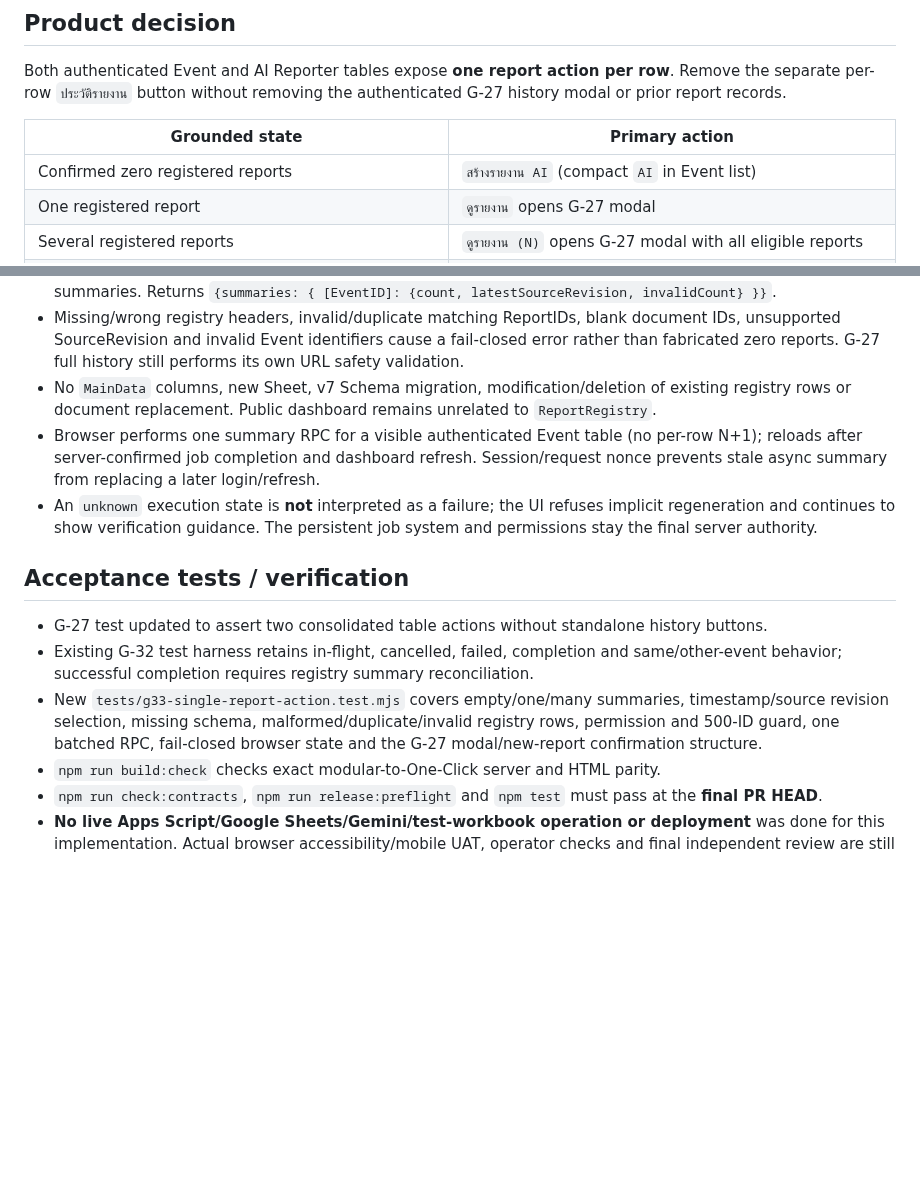
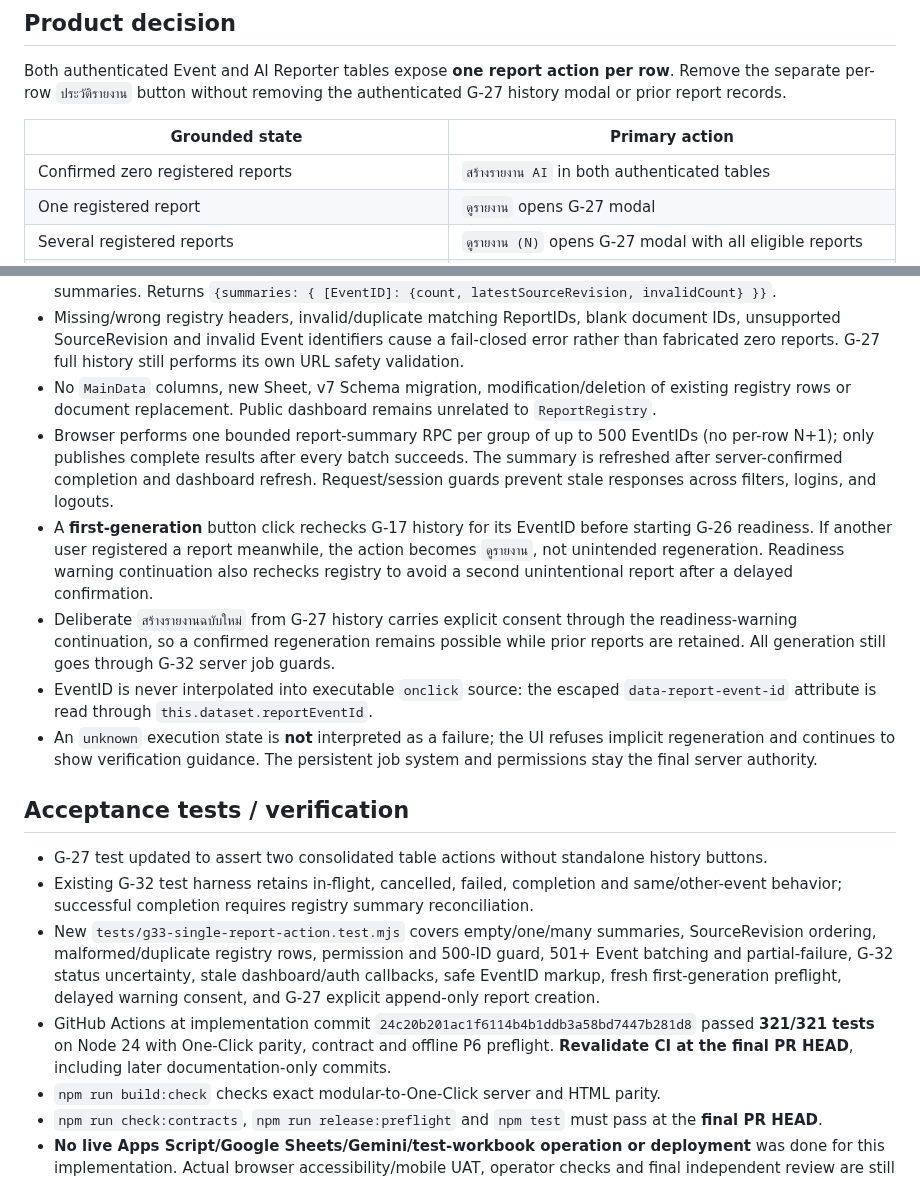
Before and after one commit to 9GotStory/smart-srrt, a Markdown page: docs/ux/g33-single-report-action.md, 2 parts joined by grey strips. GitHub-like rendering; blank space fills up the shorter version.

Commit message:
docs(g33): document fresh-history create gate, warning consent and 321-test evidence

```diff
--- a/docs/ux/g33-single-report-action.md
+++ b/docs/ux/g33-single-report-action.md
@@ -11,7 +11,7 @@ Both authenticated Event and AI Reporter tables expose **one report action per r
 
 | Grounded state | Primary action |
 | --- | --- |
-| Confirmed zero registered reports | `สร้างรายงาน AI` (compact `AI` in Event list) |
+| Confirmed zero registered reports | `สร้างรายงาน AI` in both authenticated tables |
 | One registered report | `ดูรายงาน` opens G-27 modal |
 | Several registered reports | `ดูรายงาน (N)` opens G-27 modal with all eligible reports |
 | Same Event's G-32 job running / queued / cancel requested / finalizing | Retain detailed in-progress button and reopen behavior |
@@ -29,14 +29,18 @@ The notice `ข้อมูลเหตุการณ์มีการปร
 - At most 500 requested EventIDs per batch. Server reads ReportRegistry header and rows once for the requested set; does not send raw registry rows, document URLs, source narrative, Prompt or Gemini content in summaries. Returns `{summaries: { [EventID]: {count, latestSourceRevision, invalidCount} }}`.
 - Missing/wrong registry headers, invalid/duplicate matching ReportIDs, blank document IDs, unsupported SourceRevision and invalid Event identifiers cause a fail-closed error rather than fabricated zero reports. G-27 full history still performs its own URL safety validation.
 - No `MainData` columns, new Sheet, v7 Schema migration, modification/deletion of existing registry rows or document replacement. Public dashboard remains unrelated to `ReportRegistry`.
-- Browser performs one summary RPC for a visible authenticated Event table (no per-row N+1); reloads after server-confirmed job completion and dashboard refresh. Session/request nonce prevents stale async summary from replacing a later login/refresh.
+- Browser performs one bounded report-summary RPC per group of up to 500 EventIDs (no per-row N+1); only publishes complete results after every batch succeeds. The summary is refreshed after server-confirmed completion and dashboard refresh. Request/session guards prevent stale responses across filters, logins, and logouts.
+- A **first-generation** button click rechecks G-17 history for its EventID before starting G-26 readiness. If another user registered a report meanwhile, the action becomes `ดูรายงาน`, not unintended regeneration. Readiness warning continuation also rechecks registry to avoid a second unintentional report after a delayed confirmation.
+- Deliberate `สร้างรายงานฉบับใหม่` from G-27 history carries explicit consent through the readiness-warning continuation, so a confirmed regeneration remains possible while prior reports are retained. All generation still goes through G-32 server job guards.
+- EventID is never interpolated into executable `onclick` source: the escaped `data-report-event-id` attribute is read through `this.dataset.reportEventId`.
 - An `unknown` execution state is **not** interpreted as a failure; the UI refuses implicit regeneration and continues to show verification guidance. The persistent job system and permissions stay the final server authority.
 
 ## Acceptance tests / verification
 
 - G-27 test updated to assert two consolidated table actions without standalone history buttons.
 - Existing G-32 test harness retains in-flight, cancelled, failed, completion and same/other-event behavior; successful completion requires registry summary reconciliation.
-- New `tests/g33-single-report-action.test.mjs` covers empty/one/many summaries, timestamp/source revision selection, missing schema, malformed/duplicate/invalid registry rows, permission and 500-ID guard, one batched RPC, fail-closed browser state and the G-27 modal/new-report confirmation structure.
+- New `tests/g33-single-report-action.test.mjs` covers empty/one/many summaries, SourceRevision ordering, malformed/duplicate registry rows, permission and 500-ID guard, 501+ Event batching and partial-failure, G-32 status uncertainty, stale dashboard/auth callbacks, safe EventID markup, fresh first-generation preflight, delayed warning consent, and G-27 explicit append-only report creation.
+- GitHub Actions at implementation commit `24c20b201ac1f6114b4b1ddb3a58bd7447b281d8` passed **321/321 tests** on Node 24 with One-Click parity, contract and offline P6 preflight. **Revalidate CI at the final PR HEAD**, including later documentation-only commits.
 - `npm run build:check` checks exact modular-to-One-Click server and HTML parity.
 - `npm run check:contracts`, `npm run release:preflight` and `npm test` must pass at the **final PR HEAD**.
 - **No live Apps Script/Google Sheets/Gemini/test-workbook operation or deployment** was done for this implementation. Actual browser accessibility/mobile UAT, operator checks and final independent review are still required before release.
```
